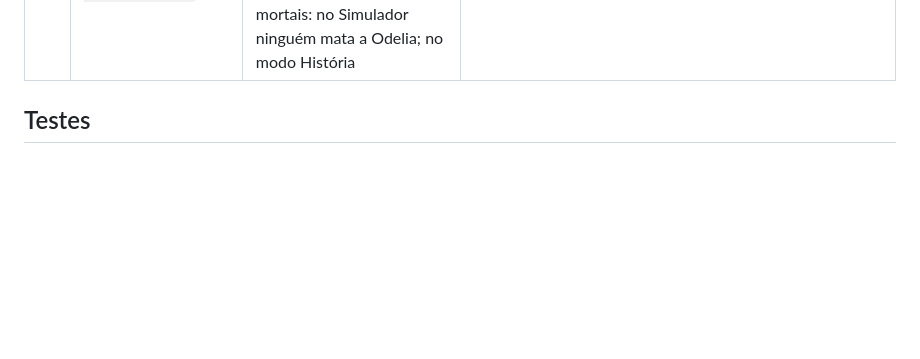
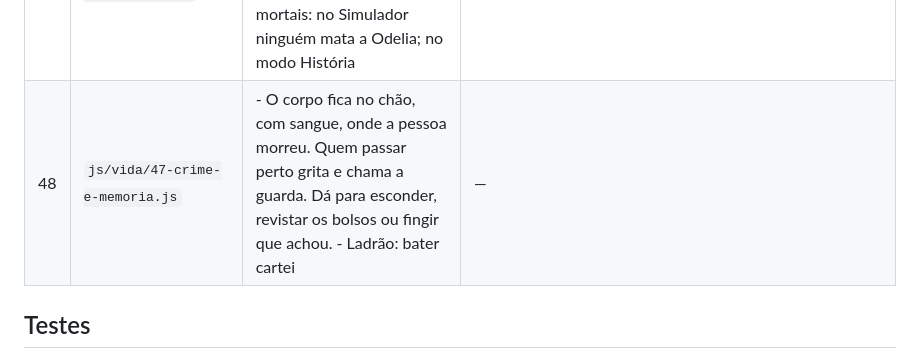
Before and after one commit to b3ery/EcosDoArconos, a Markdown page: docs/ARQUITETURA.md, the part around the change. GitHub-like rendering; blank space fills up the shorter version.

```diff
--- a/docs/ARQUITETURA.md
+++ b/docs/ARQUITETURA.md
@@ -79,6 +79,7 @@ A coluna "Embrulha" mostra exatamente isso. Antes de mudar uma função, procure
 | 45 | `js/mundo/44-casa-bonita.js` | Casa mais bonita e do seu jeito: - móveis redesenhados com luz, sombra, contorno e detalhes; - 12 móveis novos (sofá, poltrona, piano, relógio de pêndulo, cama de casal...); - pint | — |
 | 46 | `js/vida/45-golpe.js` | Golpe de estado e conquista dos reinos (Simulador de Vida): 1. Conspiração: junte apoio (aliados, guardas subornados, armas, o povo, os Iluministas) sem levantar suspeita. Suspeita | — |
 | 47 | `js/vida/46-morte-e-calabouco.js` | Crimes, castigo e o calabouço (nos dois modos): - Qualquer adulto pode morrer (crianças não). Magos são imortais para mortais: no Simulador ninguém mata a Odelia; no modo História  | — |
+| 48 | `js/vida/47-crime-e-memoria.js` | - O corpo fica no chão, com sangue, onde a pessoa morreu. Quem passar perto grita e chama a guarda. Dá para esconder, revistar os bolsos ou fingir que achou. - Ladrão: bater cartei | — |
 
 ## Testes
 
```
Also changed, not shown: README.md (+9 -0 lines), assets/screenshots/corpo.png (added), 4 other files.
